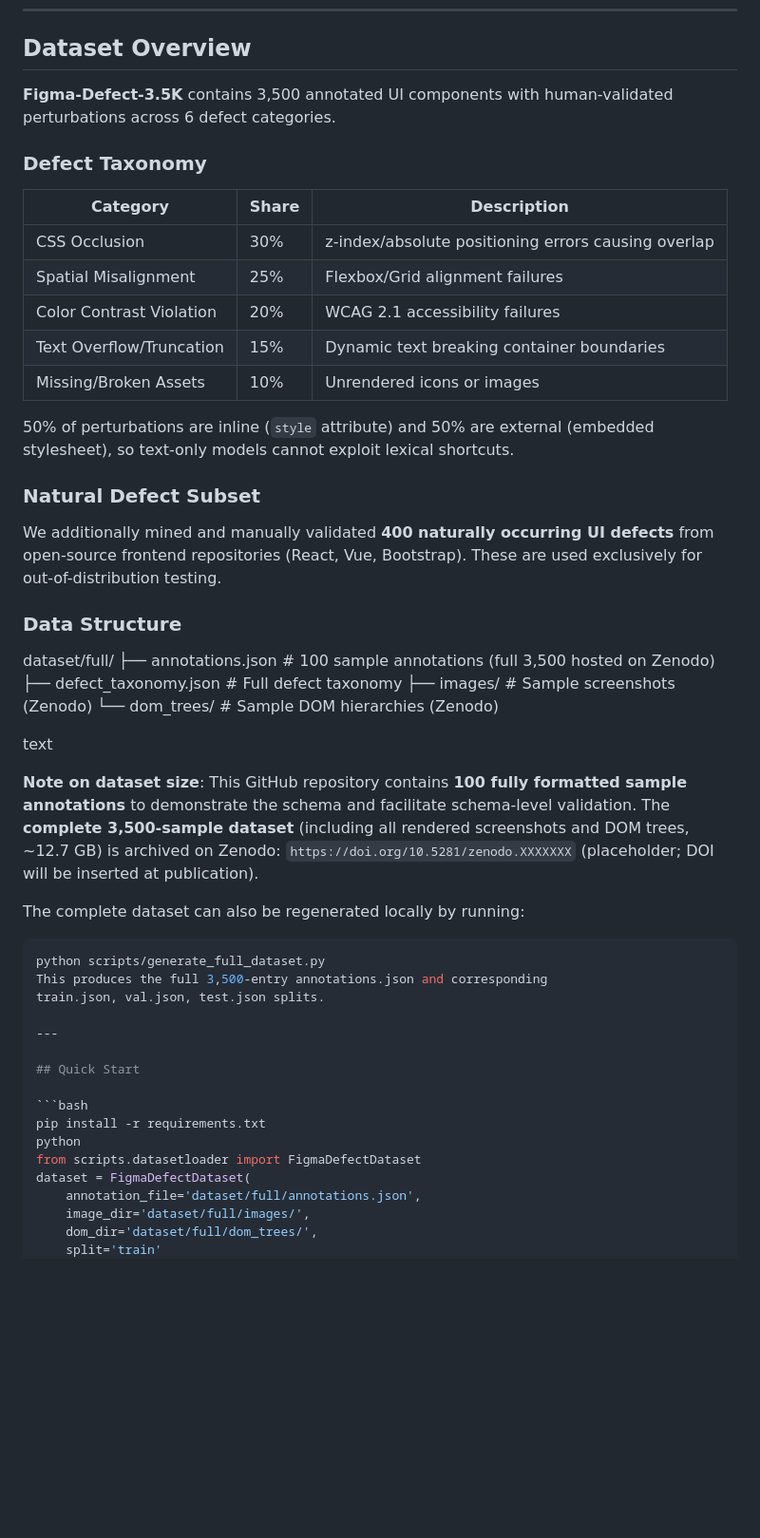
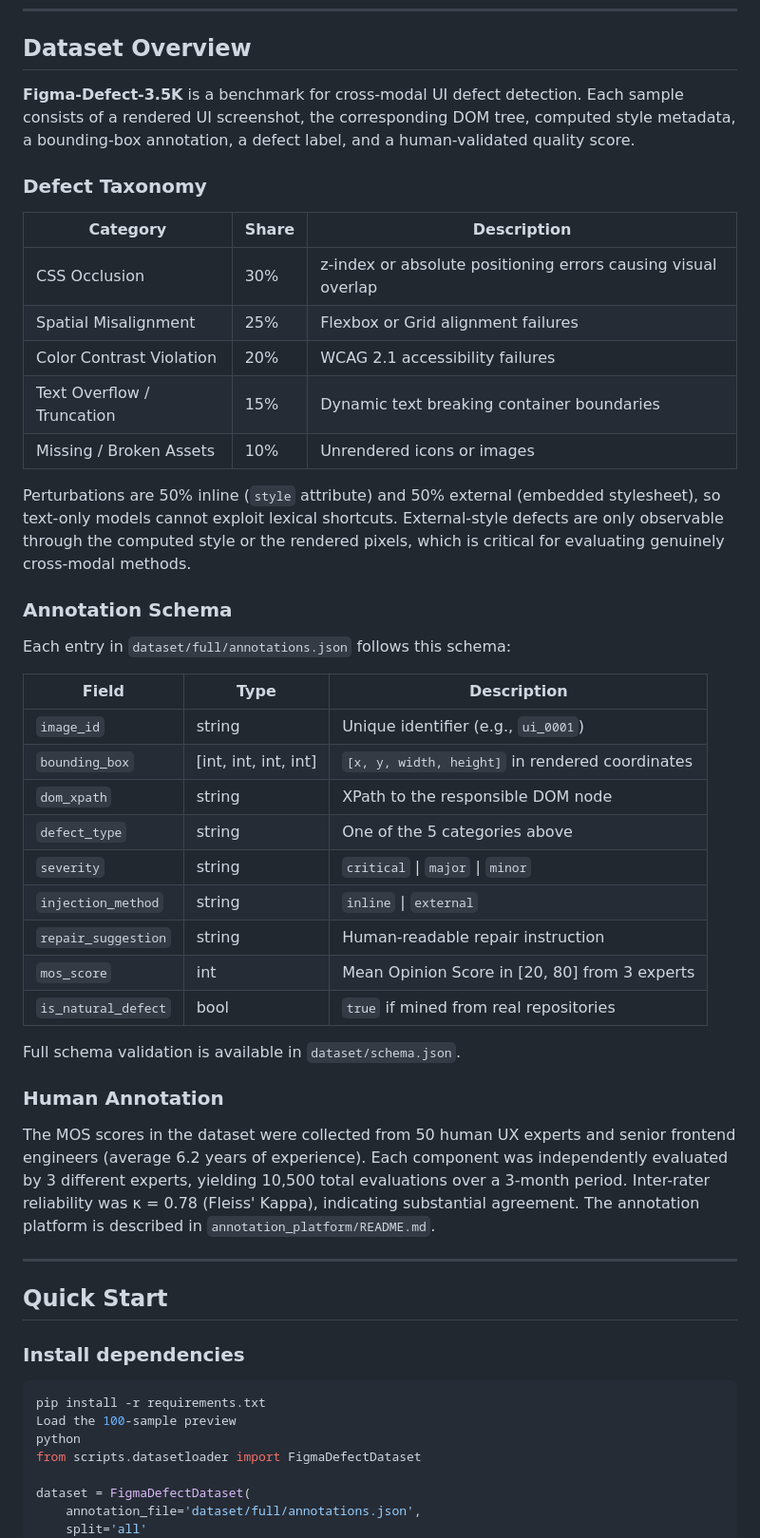
Before and after one commit to gzmelon/UI-Defect-Benchmark, a Markdown page: README.md, the part around one of its changes. Shown at 95% size. Rendered like a GitHub page; blank space fills up the shorter version.

````diff
--- a/README.md
+++ b/README.md
@@ -27,62 +82,67 @@ submission. The repository now includes:
 
 ## Dataset Overview
 
-**Figma-Defect-3.5K** contains 3,500 annotated UI components with
-human-validated perturbations across 6 defect categories.
+**Figma-Defect-3.5K** is a benchmark for cross-modal UI defect detection.
+Each sample consists of a rendered UI screenshot, the corresponding DOM
+tree, computed style metadata, a bounding-box annotation, a defect label,
+and a human-validated quality score.
 
 ### Defect Taxonomy
 
 | Category | Share | Description |
 |---|---|---|
-| CSS Occlusion | 30% | z-index/absolute positioning errors causing overlap |
-| Spatial Misalignment | 25% | Flexbox/Grid alignment failures |
+| CSS Occlusion | 30% | z-index or absolute positioning errors causing visual overlap |
+| Spatial Misalignment | 25% | Flexbox or Grid alignment failures |
 | Color Contrast Violation | 20% | WCAG 2.1 accessibility failures |
-| Text Overflow/Truncation | 15% | Dynamic text breaking container boundaries |
-| Missing/Broken Assets | 10% | Unrendered icons or images |
+| Text Overflow / Truncation | 15% | Dynamic text breaking container boundaries |
+| Missing / Broken Assets | 10% | Unrendered icons or images |
 
-50% of perturbations are inline (`style` attribute) and 50% are external
-(embedded stylesheet), so text-only models cannot exploit lexical shortcuts.
+Perturbations are 50% inline (`style` attribute) and 50% external
+(embedded stylesheet), so text-only models cannot exploit lexical
+shortcuts. External-style defects are only observable through the
+computed style or the rendered pixels, which is critical for evaluating
+genuinely cross-modal methods.
 
-### Natural Defect Subset
+### Annotation Schema
 
-We additionally mined and manually validated **400 naturally occurring UI
-defects** from open-source frontend repositories (React, Vue, Bootstrap).
-These are used exclusively for out-of-distribution testing.
+Each entry in `dataset/full/annotations.json` follows this schema:
 
-### Data Structure
-dataset/full/
-├── annotations.json # 100 sample annotations (full 3,500 hosted on Zenodo)
-├── defect_taxonomy.json # Full defect taxonomy
-├── images/ # Sample screenshots (Zenodo)
-└── dom_trees/ # Sample DOM hierarchies (Zenodo)
+| Field | Type | Description |
+|---|---|---|
+| `image_id` | string | Unique identifier (e.g., `ui_0001`) |
+| `bounding_box` | [int, int, int, int] | `[x, y, width, height]` in rendered coordinates |
+| `dom_xpath` | string | XPath to the responsible DOM node |
+| `defect_type` | string | One of the 5 categories above |
+| `severity` | string | `critical` \| `major` \| `minor` |
+| `injection_method` | string | `inline` \| `external` |
+| `repair_suggestion` | string | Human-readable repair instruction |
+| `mos_score` | int | Mean Opinion Score in [20, 80] from 3 experts |
+| `is_natural_defect` | bool | `true` if mined from real repositories |
 
-text
+Full schema validation is available in `dataset/schema.json`.
 
-**Note on dataset size**: This GitHub repository contains **100 fully
-formatted sample annotations** to demonstrate the schema and facilitate
-schema-level validation. The **complete 3,500-sample dataset** (including
-all rendered screenshots and DOM trees, ~12.7 GB) is archived on Zenodo:
-`https://doi.org/10.5281/zenodo.XXXXXXX` (placeholder; DOI will be
-inserted at publication).
+### Human Annotation
 
-The complete dataset can also be regenerated locally by running:
-
-```bash
-python scripts/generate_full_dataset.py
-This produces the full 3,500-entry annotations.json and corresponding
-train.json, val.json, test.json splits.
+The MOS scores in the dataset were collected from 50 human UX experts
+and senior frontend engineers (average 6.2 years of experience). Each
+component was independently evaluated by 3 different experts, yielding
+10,500 total evaluations over a 3-month period. Inter-rater reliability
+was κ = 0.78 (Fleiss' Kappa), indicating substantial agreement. The
+annotation platform is described in `annotation_platform/README.md`.
 
 ---
 
 ## Quick Start
 
+### Install dependencies
+
 ```bash
 pip install -r requirements.txt
+Load the 100-sample preview
 python
 from scripts.datasetloader import FigmaDefectDataset
+
 dataset = FigmaDefectDataset(
     annotation_file='dataset/full/annotations.json',
-    image_dir='dataset/full/images/',
-    dom_dir='dataset/full/dom_trees/',
-    split='train'
+    split='all'
 )
````
Also changed, not shown: other parts of README.md (+144 -39 lines).
